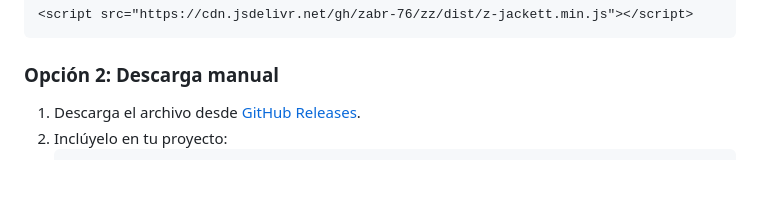
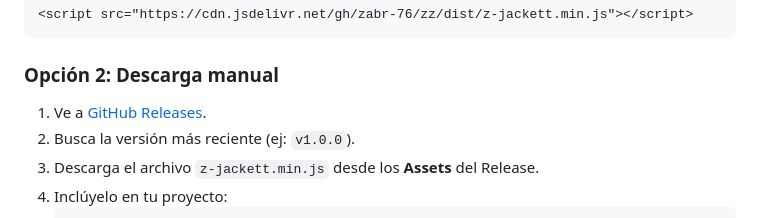
Before and after one commit to zabr-76/zz, a Markdown page: README.md, the part around one of its changes. Drawn GitHub-style; blank space fills up the shorter version.

Commit message:
Revise README with enhanced framework details
Updated installation instructions and added details about framework features.

````diff
--- a/README.md
+++ b/README.md
@@ -67,6 +71,8 @@ Hemos comparado **z-jackett.js** con **Alpine.js** en pruebas reales de rendimie
 ```
 
 ### Opción 2: Descarga manual
-1. Descarga el archivo desde [GitHub Releases](https://github.com/zabr-76/zz/releases).
-2. Inclúyelo en tu proyecto:
+1. Ve a [GitHub Releases](https://github.com/zabr-76/zz/releases).
+2. Busca la versión más reciente (ej: `v1.0.0`).
+3. Descarga el archivo `z-jackett.min.js` desde los **Assets** del Release.
+4. Inclúyelo en tu proyecto:
    ```html
````
Also changed, not shown: other parts of README.md (+6 -2 lines).
